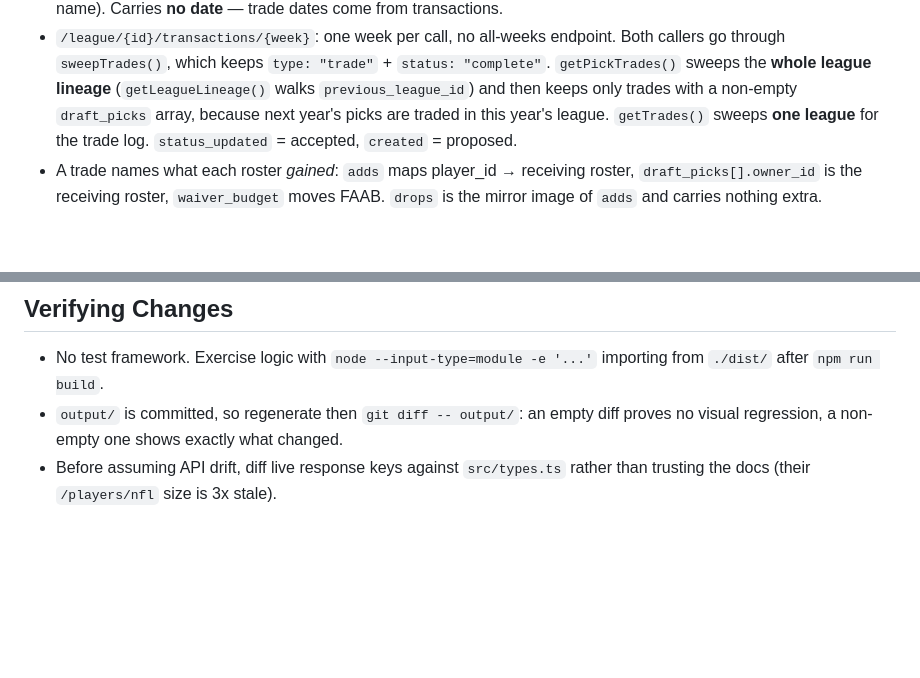
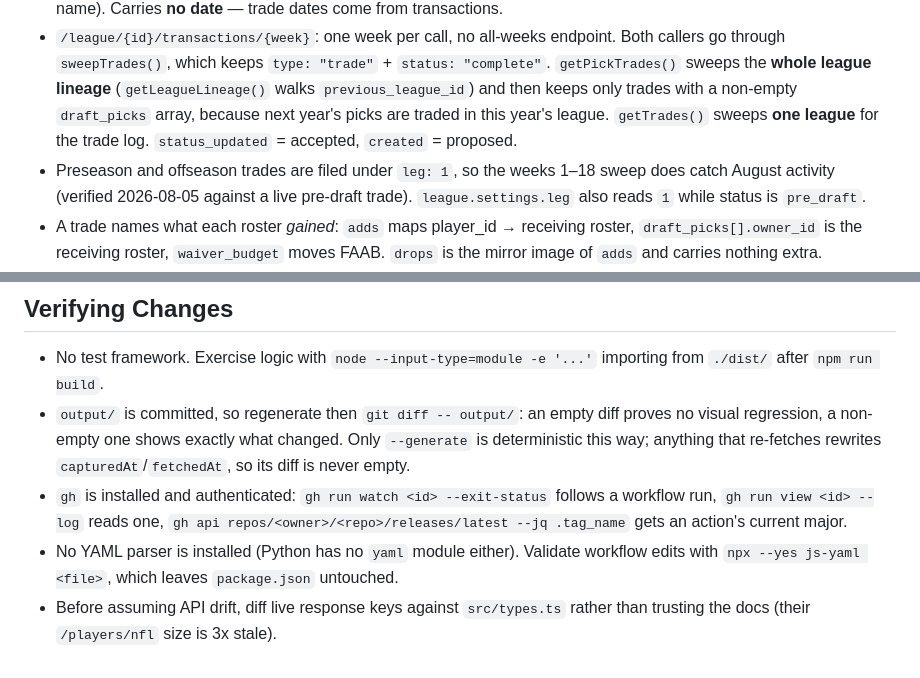
Before and after one commit to pderksen/fantasyforlife, a Markdown page: CLAUDE.md, 2 parts joined by grey strips. Rendered like a GitHub page; blank space fills up the shorter version.

Commit message:
Record this session's verification tooling and the preseason leg value
Three things worth not rediscovering: gh is authenticated here, YAML has to be
validated through npx since nothing local parses it, and the empty-diff check
only means anything for --generate because every re-fetch moves the timestamps.

Also closes an open question from the trade log work: Sleeper files preseason
trades under leg 1, so the weeks 1-18 sweep catches August activity.

Co-Authored-By: Claude Opus 5 (1M context) <noreply@anthropic.com>

```diff
--- a/CLAUDE.md
+++ b/CLAUDE.md
@@ -42,6 +42,7 @@ Fantasy football roster viewer for a long-running league. Pulls roster data from
 - Key endpoints: `/league/{id}`, `/league/{id}/rosters`, `/league/{id}/users`, `/league/{id}/drafts`, `/draft/{draft_id}/picks`, `/league/{id}/traded_picks`, `/league/{id}/transactions/{week}`, `/players/nfl`
 - `/league/{id}/traded_picks`: `roster_id` = original owner, `owner_id` = current owner (both numeric despite the name). Carries **no date** — trade dates come from transactions.
 - `/league/{id}/transactions/{week}`: one week per call, no all-weeks endpoint. Both callers go through `sweepTrades()`, which keeps `type: "trade"` + `status: "complete"`. `getPickTrades()` sweeps the **whole league lineage** (`getLeagueLineage()` walks `previous_league_id`) and then keeps only trades with a non-empty `draft_picks` array, because next year's picks are traded in this year's league. `getTrades()` sweeps **one league** for the trade log. `status_updated` = accepted, `created` = proposed.
+- Preseason and offseason trades are filed under `leg: 1`, so the weeks 1–18 sweep does catch August activity (verified 2026-08-05 against a live pre-draft trade). `league.settings.leg` also reads `1` while status is `pre_draft`.
 - A trade names what each roster *gained*: `adds` maps player_id → receiving roster, `draft_picks[].owner_id` is the receiving roster, `waiver_budget` moves FAAB. `drops` is the mirror image of `adds` and carries nothing extra.
 - `users[].is_owner` is `null` for non-commissioners, not `false` (verified 2026-08-04 against the 2025 league: 9 of 10 users `null`).
 - Rate limit: 1000 calls/min
@@ -297,5 +298,7 @@ Snapshot JSON files are human-readable and editable. Regenerate HTML after edits
 
 ## Verifying Changes
 - No test framework. Exercise logic with `node --input-type=module -e '...'` importing from `./dist/` after `npm run build`.
-- `output/` is committed, so regenerate then `git diff -- output/`: an empty diff proves no visual regression, a non-empty one shows exactly what changed.
+- `output/` is committed, so regenerate then `git diff -- output/`: an empty diff proves no visual regression, a non-empty one shows exactly what changed. Only `--generate` is deterministic this way; anything that re-fetches rewrites `capturedAt`/`fetchedAt`, so its diff is never empty.
+- `gh` is installed and authenticated: `gh run watch <id> --exit-status` follows a workflow run, `gh run view <id> --log` reads one, `gh api repos/<owner>/<repo>/releases/latest --jq .tag_name` gets an action's current major.
+- No YAML parser is installed (Python has no `yaml` module either). Validate workflow edits with `npx --yes js-yaml <file>`, which leaves `package.json` untouched.
 - Before assuming API drift, diff live response keys against `src/types.ts` rather than trusting the docs (their `/players/nfl` size is 3x stale).
```
